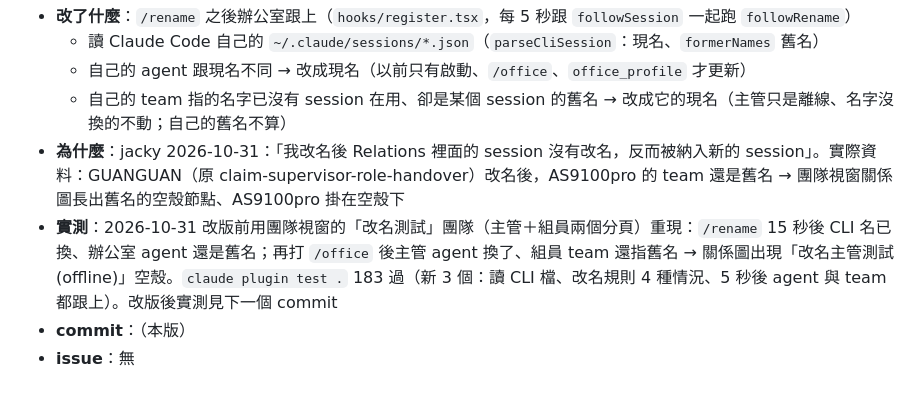
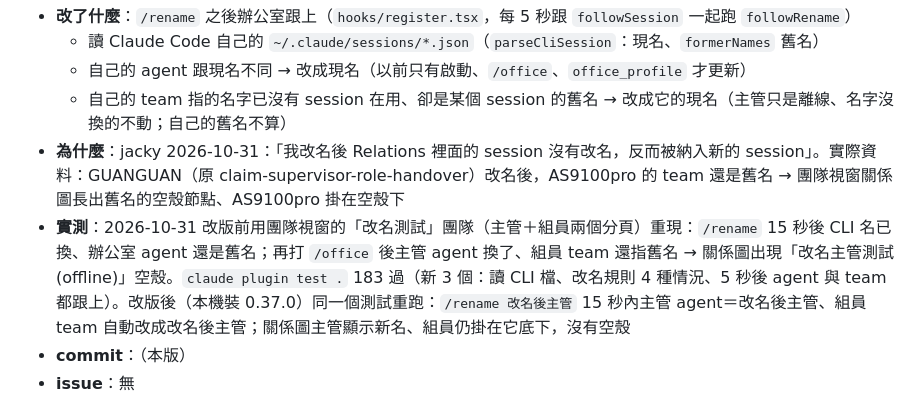
Before and after one commit to Q00jkf/pixel-office, a Markdown page: CHANGELOG.md, the part around the change. Drawn GitHub-style.

Commit message:
docs(0.37.0): CHANGELOG 記改版後實測（/rename 15 秒內 agent 與組員 team 都跟上，關係圖無空殼）
Co-Authored-By: Claude Opus 5.5 <noreply@anthropic.com>

```diff
--- a/CHANGELOG.md
+++ b/CHANGELOG.md
@@ -14,7 +14,7 @@
   - 自己的 agent 跟現名不同 → 改成現名（以前只有啟動、`/office`、`office_profile` 才更新）
   - 自己的 team 指的名字已沒有 session 在用、卻是某個 session 的舊名 → 改成它的現名（主管只是離線、名字沒換的不動；自己的舊名不算）
 - **為什麼**：jacky 2026-10-31：「我改名後 Relations 裡面的 session 沒有改名，反而被納入新的 session」。實際資料：GUANGUAN（原 claim-supervisor-role-handover）改名後，AS9100pro 的 team 還是舊名 → 團隊視窗關係圖長出舊名的空殼節點、AS9100pro 掛在空殼下
-- **實測**：2026-10-31 改版前用團隊視窗的「改名測試」團隊（主管＋組員兩個分頁）重現：`/rename` 15 秒後 CLI 名已換、辦公室 agent 還是舊名；再打 `/office` 後主管 agent 換了、組員 team 還指舊名 → 關係圖出現「改名主管測試 (offline)」空殼。`claude plugin test .` 183 過（新 3 個：讀 CLI 檔、改名規則 4 種情況、5 秒後 agent 與 team 都跟上）。改版後實測見下一個 commit
+- **實測**：2026-10-31 改版前用團隊視窗的「改名測試」團隊（主管＋組員兩個分頁）重現：`/rename` 15 秒後 CLI 名已換、辦公室 agent 還是舊名；再打 `/office` 後主管 agent 換了、組員 team 還指舊名 → 關係圖出現「改名主管測試 (offline)」空殼。`claude plugin test .` 183 過（新 3 個：讀 CLI 檔、改名規則 4 種情況、5 秒後 agent 與 team 都跟上）。改版後（本機裝 0.37.0）同一個測試重跑：`/rename 改名後主管` 15 秒內主管 agent＝改名後主管、組員 team 自動改成改名後主管；關係圖主管顯示新名、組員仍掛在它底下，沒有空殼
 - **commit**：（本版）
 - **issue**：無
 
```
